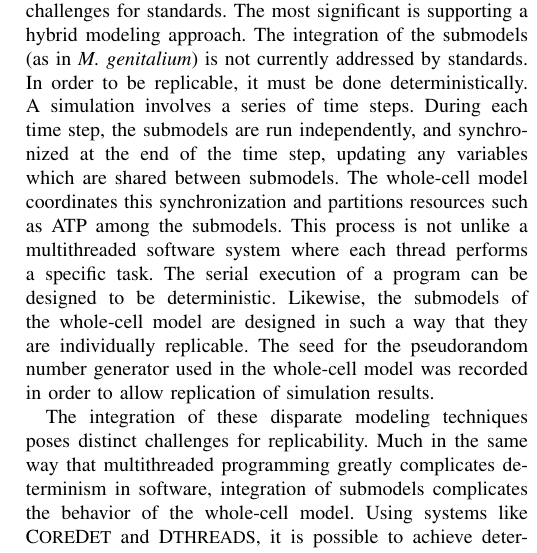
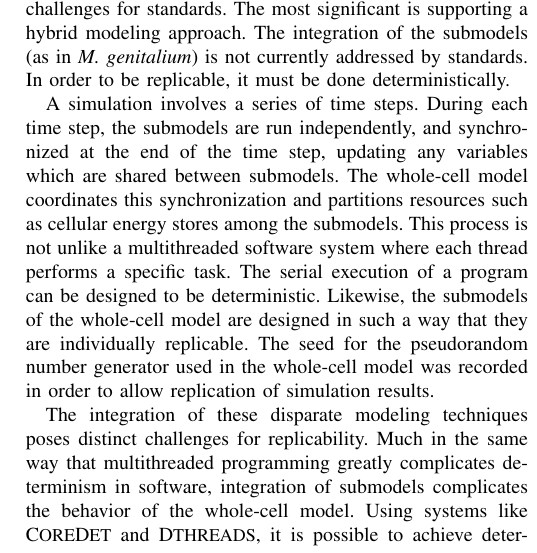
Before and after one commit to 0u812/ieee-reproducibility-paper, a LaTeX paper (model_reproducibility.tex): part of one column of page 5 of 6, cut so that both start at the same text. Compiled offline with pdfLaTeX.

Commit message:
par break for simulation time step

```diff
--- a/model_reproducibility.tex
+++ b/model_reproducibility.tex
@@ -803,11 +803,12 @@ The \textit{M. genitalium} whole-cell model poses several novel challenges for s
 The most significant is supporting a hybrid modeling approach.
 The integration of the submodels (as in \textit{M. genitalium}) is not currently
 addressed by standards. In order to be replicable, it must be done deterministically.
+
 A simulation involves a series of time steps. During each time step, the
 submodels are run independently,
 and synchronized at the end of the time step, updating any variables
 which are shared between submodels.
-The whole-cell model coordinates this synchronization and partitions resources such as ATP
+The whole-cell model coordinates this synchronization and partitions resources such as cellular energy stores
 among the submodels.
 This process is not unlike a multithreaded software system where each thread performs
 a specific task. The serial execution of a program can be designed to be deterministic.
```
